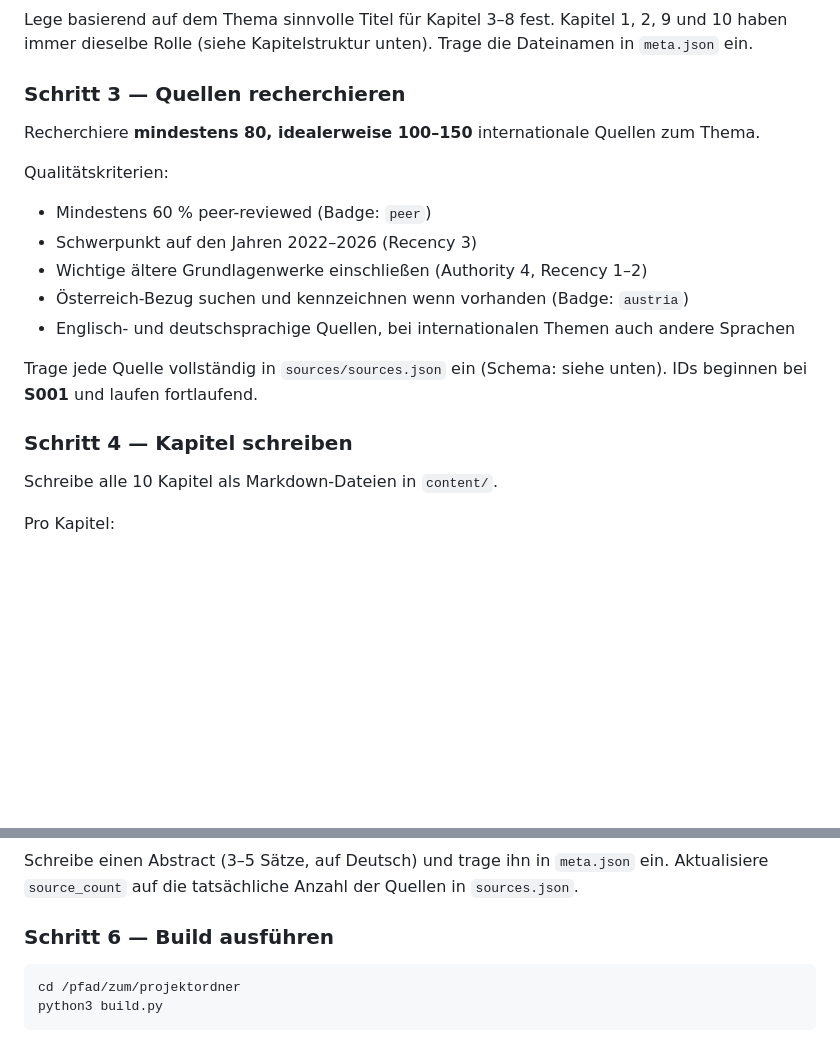
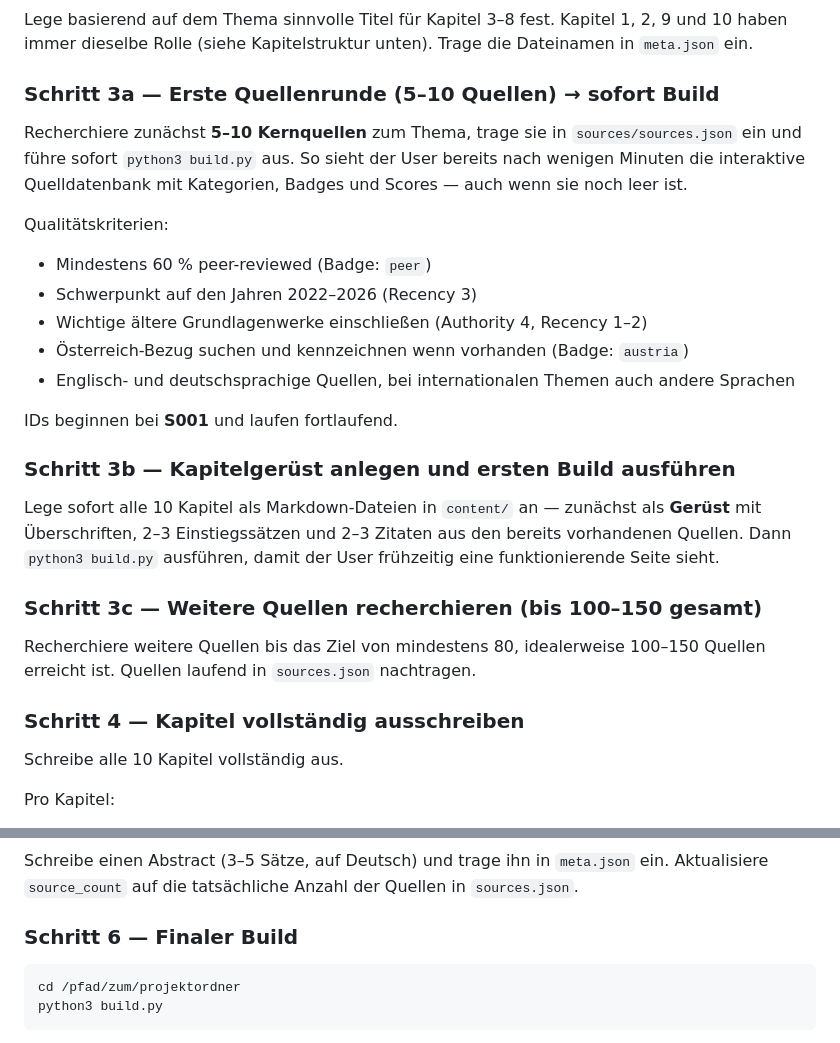
Before and after one commit to harubert/claude-research, a Markdown page: CLAUDE.md, 2 parts joined by grey strips. Drawn GitHub-style; blank space fills up the shorter version.

Commit message:
Improve workflow: early build after first 5-10 sources
User sees interactive source database immediately instead of
waiting for all 100+ sources to be researched first.

Co-Authored-By: Claude Sonnet 4.6 <noreply@anthropic.com>

````diff
--- a/CLAUDE.md
+++ b/CLAUDE.md
@@ -35,8 +35,8 @@ Trage alle Informationen in `content/meta.json` ein. Abstract zunächst leer las
 ### Schritt 2 — Kapitelstruktur festlegen
 Lege basierend auf dem Thema sinnvolle Titel für Kapitel 3–8 fest. Kapitel 1, 2, 9 und 10 haben immer dieselbe Rolle (siehe Kapitelstruktur unten). Trage die Dateinamen in `meta.json` ein.
 
-### Schritt 3 — Quellen recherchieren
-Recherchiere **mindestens 80, idealerweise 100–150** internationale Quellen zum Thema.
+### Schritt 3a — Erste Quellenrunde (5–10 Quellen) → sofort Build
+Recherchiere zunächst **5–10 Kernquellen** zum Thema, trage sie in `sources/sources.json` ein und führe sofort `python3 build.py` aus. So sieht der User bereits nach wenigen Minuten die interaktive Quelldatenbank mit Kategorien, Badges und Scores — auch wenn sie noch leer ist.
 
 Qualitätskriterien:
 - Mindestens 60 % peer-reviewed (Badge: `peer`)
@@ -45,11 +45,16 @@ Qualitätskriterien:
 - Österreich-Bezug suchen und kennzeichnen wenn vorhanden (Badge: `austria`)
 - Englisch- und deutschsprachige Quellen, bei internationalen Themen auch andere Sprachen
 
-Trage jede Quelle vollständig in `sources/sources.json` ein (Schema: siehe unten).
 IDs beginnen bei **S001** und laufen fortlaufend.
 
-### Schritt 4 — Kapitel schreiben
-Schreibe alle 10 Kapitel als Markdown-Dateien in `content/`.
+### Schritt 3b — Kapitelgerüst anlegen und ersten Build ausführen
+Lege sofort alle 10 Kapitel als Markdown-Dateien in `content/` an — zunächst als **Gerüst** mit Überschriften, 2–3 Einstiegssätzen und 2–3 Zitaten aus den bereits vorhandenen Quellen. Dann `python3 build.py` ausführen, damit der User frühzeitig eine funktionierende Seite sieht.
+
+### Schritt 3c — Weitere Quellen recherchieren (bis 100–150 gesamt)
+Recherchiere weitere Quellen bis das Ziel von mindestens 80, idealerweise 100–150 Quellen erreicht ist. Quellen laufend in `sources.json` nachtragen.
+
+### Schritt 4 — Kapitel vollständig ausschreiben
+Schreibe alle 10 Kapitel vollständig aus.
 
 Pro Kapitel:
 - Länge: 800–1.500 Wörter Fließtext (Einleitung und Ausblick kürzer, Hauptkapitel länger)
@@ -67,7 +72,7 @@ Abschnittsstruktur innerhalb der Kapitel:
 Schreibe einen Abstract (3–5 Sätze, auf Deutsch) und trage ihn in `meta.json` ein.
 Aktualisiere `source_count` auf die tatsächliche Anzahl der Quellen in `sources.json`.
 
-### Schritt 6 — Build ausführen
+### Schritt 6 — Finaler Build
 ```bash
 cd /pfad/zum/projektordner
 python3 build.py
````
